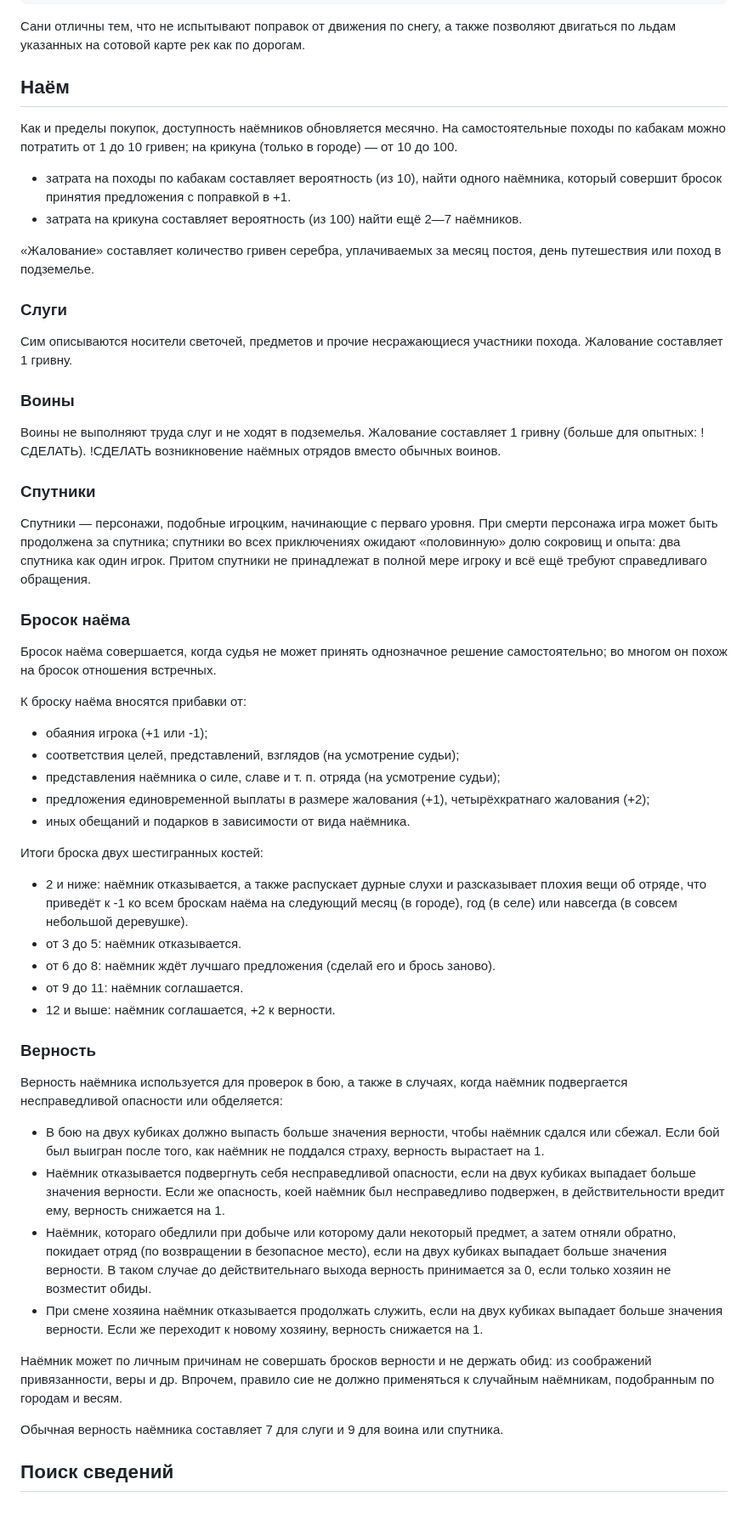
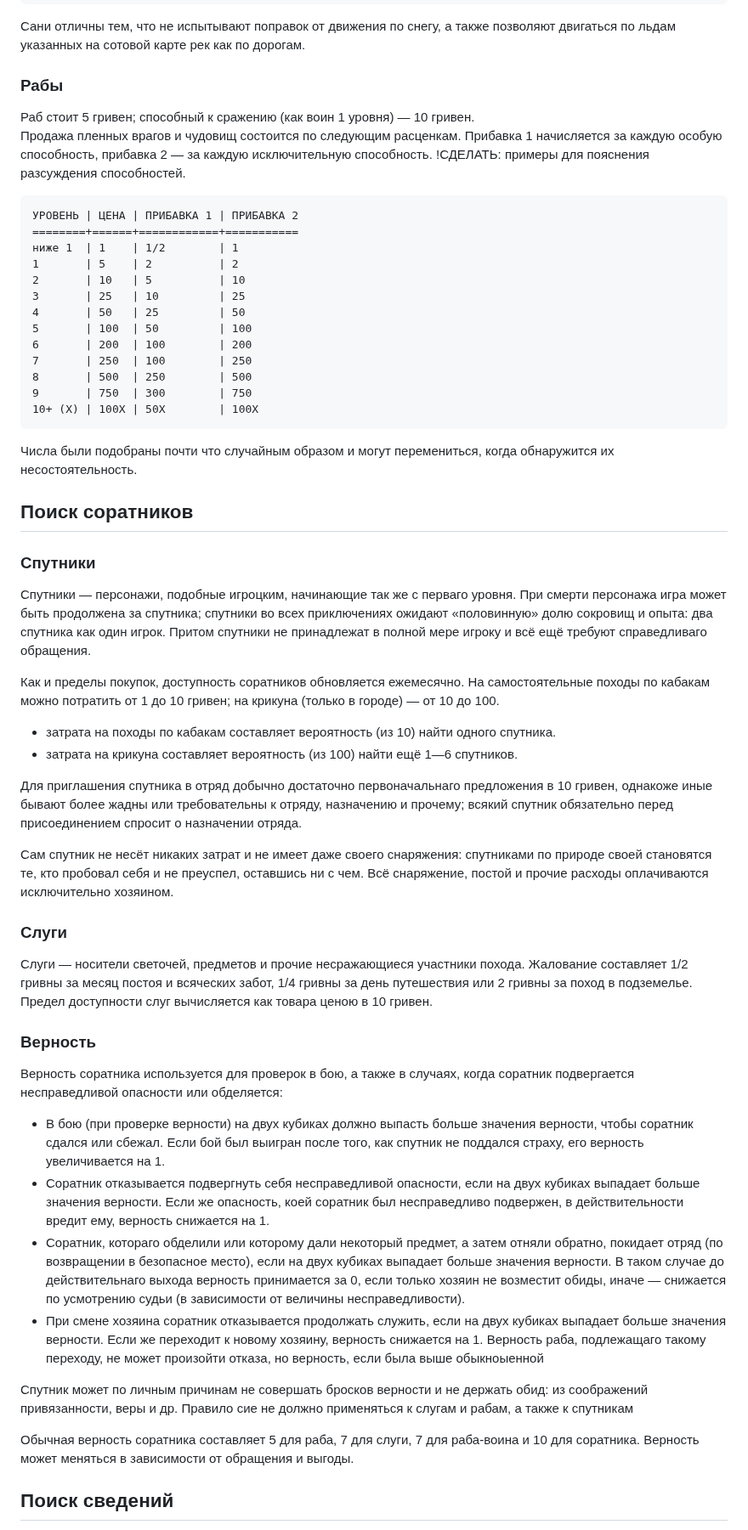
Before and after one commit to T-R-O-L-L/serdcelom, a Markdown page: 03—В поселениях.md, the part around one of its changes. Shown at 85% size. Rendered like a GitHub page.

````diff
--- a/03—В поселениях.md
+++ b/03—В поселениях.md
@@ -129,55 +129,57 @@
 
 Сани отличны тем, что не испытывают поправок от движения по снегу, а также позволяют двигаться по льдам указанных на сотовой карте рек как по дорогам.
 
-## Наём
+### Рабы
 
-Как и пределы покупок, доступность наёмников обновляется месячно. На самостоятельные походы по кабакам можно потратить от 1 до 10 гривен; на крикуна (только в городе) — от 10 до 100.
-* затрата на походы по кабакам составляет вероятность (из 10), найти одного наёмника, который совершит бросок принятия предложения с поправкой в +1.
-* затрата на крикуна составляет вероятность (из 100) найти ещё 2—7 наёмников.
+Раб стоит 5 гривен; способный к сражению (как воин 1 уровня) — 10 гривен.
+Продажа пленных врагов и чудовищ состоится по следующим расценкам. Прибавка 1 начисляется за каждую особую способность, прибавка 2 — за каждую исключительную способность. !СДЕЛАТЬ: примеры для пояснения разсуждения способностей.
+```
+УРОВЕНЬ | ЦЕНА | ПРИБАВКА 1 | ПРИБАВКА 2
+========+======+============+===========
+ниже 1  | 1    | 1/2        | 1
+1       | 5    | 2          | 2
+2       | 10   | 5          | 10
+3       | 25   | 10         | 25
+4       | 50   | 25         | 50
+5       | 100  | 50         | 100
+6       | 200  | 100        | 200
+7       | 250  | 100        | 250
+8       | 500  | 250        | 500
+9       | 750  | 300        | 750
+10+ (Х) | 100Х | 50Х        | 100Х
+```
 
-«Жалование» составляет количество гривен серебра, уплачиваемых за месяц постоя, день путешествия или поход в подземелье.
+Числа были подобраны почти что случайным образом и могут перемениться, когда обнаружится их несостоятельность.
+
+## Поиск соратников
+
+### Спутники
+
+Спутники — персонажи, подобные игроцким, начинающие так же с перваго уровня. При смерти персонажа игра может быть продолжена за спутника; спутники во всех приключениях ожидают «половинную» долю сокровищ и опыта: два спутника как один игрок. Притом спутники не принадлежат в полной мере игроку и всё ещё требуют справедливаго обращения.
+
+Как и пределы покупок, доступность соратников обновляется ежемесячно. На самостоятельные походы по кабакам можно потратить от 1 до 10 гривен; на крикуна (только в городе) — от 10 до 100.
+* затрата на походы по кабакам составляет вероятность (из 10) найти одного спутника.
+* затрата на крикуна составляет вероятность (из 100) найти ещё 1—6 спутников.
+
+Для приглашения спутника в отряд добычно достаточно первоначальнаго предложения в 10 гривен, однакоже иные бывают более жадны или требовательны к отряду, назначению и прочему; всякий спутник обязательно перед присоединением спросит о назначении отряда.
+
+Сам спутник не несёт никаких затрат и не имеет даже своего снаряжения: спутниками по природе своей становятся те, кто пробовал себя и не преуспел, оставшись ни с чем. Всё снаряжение, постой и прочие расходы оплачиваются исключительно хозяином.
 
 ### Слуги
 
-Сим описываются носители светочей, предметов и прочие несражающиеся участники похода. Жалование составляет 1 гривну.
-
-### Воины
-
-Воины не выполняют труда слуг и не ходят в подземелья. Жалование составляет 1 гривну (больше для опытных: !СДЕЛАТЬ). !СДЕЛАТЬ возникновение наёмных отрядов вместо обычных воинов.
-
-### Спутники
-
-Спутники — персонажи, подобные игроцким, начинающие с перваго уровня. При смерти персонажа игра может быть продолжена за спутника; спутники во всех приключениях ожидают «половинную» долю сокровищ и опыта: два спутника как один игрок. Притом спутники не принадлежат в полной мере игроку и всё ещё требуют справедливаго обращения.
-
-### Бросок наёма
-
-Бросок наёма совершается, когда судья не может принять однозначное решение самостоятельно; во многом он похож на бросок отношения встречных.
-
-К броску наёма вносятся прибавки от:
-* обаяния игрока (+1 или -1);
-* соответствия целей, представлений, взглядов (на усмотрение судьи);
-* представления наёмника о силе, славе и т. п. отряда (на усмотрение судьи);
-* предложения единовременной выплаты в размере жалования (+1), четырёхкратнаго жалования (+2);
-* иных обещаний и подарков в зависимости от вида наёмника.
-
-Итоги броска двух шестигранных костей:
-* 2 и ниже: наёмник отказывается, а также распускает дурные слухи и разсказывает плохия вещи об отряде, что приведёт к -1 ко всем броскам наёма на следующий месяц (в городе), год (в селе) или навсегда (в совсем небольшой деревушке).
-* от 3 до 5: наёмник отказывается.
-* от 6 до 8: наёмник ждёт лучшаго предложения (сделай его и брось заново).
-* от 9 до 11: наёмник соглашается.
-* 12 и выше: наёмник соглашается, +2 к верности.
+Слуги — носители светочей, предметов и прочие несражающиеся участники похода. Жалование составляет 1/2 гривны за месяц постоя и всяческих забот, 1/4 гривны за день путешествия или 2 гривны за поход в подземелье. Предел доступности слуг вычисляется как товара ценою в 10 гривен.
 
 ### Верность
 
-Верность наёмника используется для проверок в бою, а также в случаях, когда наёмник подвергается несправедливой опасности или обделяется:
-* В бою на двух кубиках должно выпасть больше значения верности, чтобы наёмник сдался или сбежал. Если бой был выигран после того, как наёмник не поддался страху, верность вырастает на 1.
-* Наёмник отказывается подвергнуть себя несправедливой опасности, если на двух кубиках выпадает больше значения верности. Если же опасность, коей наёмник был несправедливо подвержен, в действительности вредит ему, верность снижается на 1.
-* Наёмник, котораго обедлили при добыче или которому дали некоторый предмет, а затем отняли обратно, покидает отряд (по возвращении в безопасное место), если на двух кубиках выпадает больше значения верности. В таком случае до действительнаго выхода верность принимается за 0, если только хозяин не возместит обиды.
-* При смене хозяина наёмник отказывается продолжать служить, если на двух кубиках выпадает больше значения верности. Если же переходит к новому хозяину, верность снижается на 1.
+Верность соратника используется для проверок в бою, а также в случаях, когда соратник подвергается несправедливой опасности или обделяется:
+* В бою (при проверке верности) на двух кубиках должно выпасть больше значения верности, чтобы соратник сдался или сбежал. Если бой был выигран после того, как спутник не поддался страху, его верность увеличивается на 1.
+* Соратник отказывается подвергнуть себя несправедливой опасности, если на двух кубиках выпадает больше значения верности. Если же опасность, коей соратник был несправедливо подвержен, в действительности вредит ему, верность снижается на 1.
+* Соратник, котораго обделили или которому дали некоторый предмет, а затем отняли обратно, покидает отряд (по возвращении в безопасное место), если на двух кубиках выпадает больше значения верности. В таком случае до действительнаго выхода верность принимается за 0, если только хозяин не возместит обиды, иначе — снижается по усмотрению судьи (в зависимости от величины несправедливости).
+* При смене хозяина соратник отказывается продолжать служить, если на двух кубиках выпадает больше значения верности. Если же переходит к новому хозяину, верность снижается на 1. Верность раба, подлежащаго такому переходу, не может произойти отказа, но верность, если была выше обыкноыенной
 
-Наёмник может по личным причинам не совершать бросков верности и не держать обид: из соображений привязанности, веры и др. Впрочем, правило сие не должно применяться к случайным наёмникам, подобранным по городам и весям.
+Спутник может по личным причинам не совершать бросков верности и не держать обид: из соображений привязанности, веры и др. Правило сие не должно применяться к слугам и рабам, а также к спутникам
 
-Обычная верность наёмника составляет 7 для слуги и 9 для воина или спутника.
+Обычная верность соратника составляет 5 для раба, 7 для слуги, 7 для раба-воина и 10 для соратника. Верность может меняться в зависимости от обращения и выгоды.
 
 ## Поиск сведений
 
````
Also changed, not shown: other parts of 03—В поселениях.md (+7 -1 lines).
